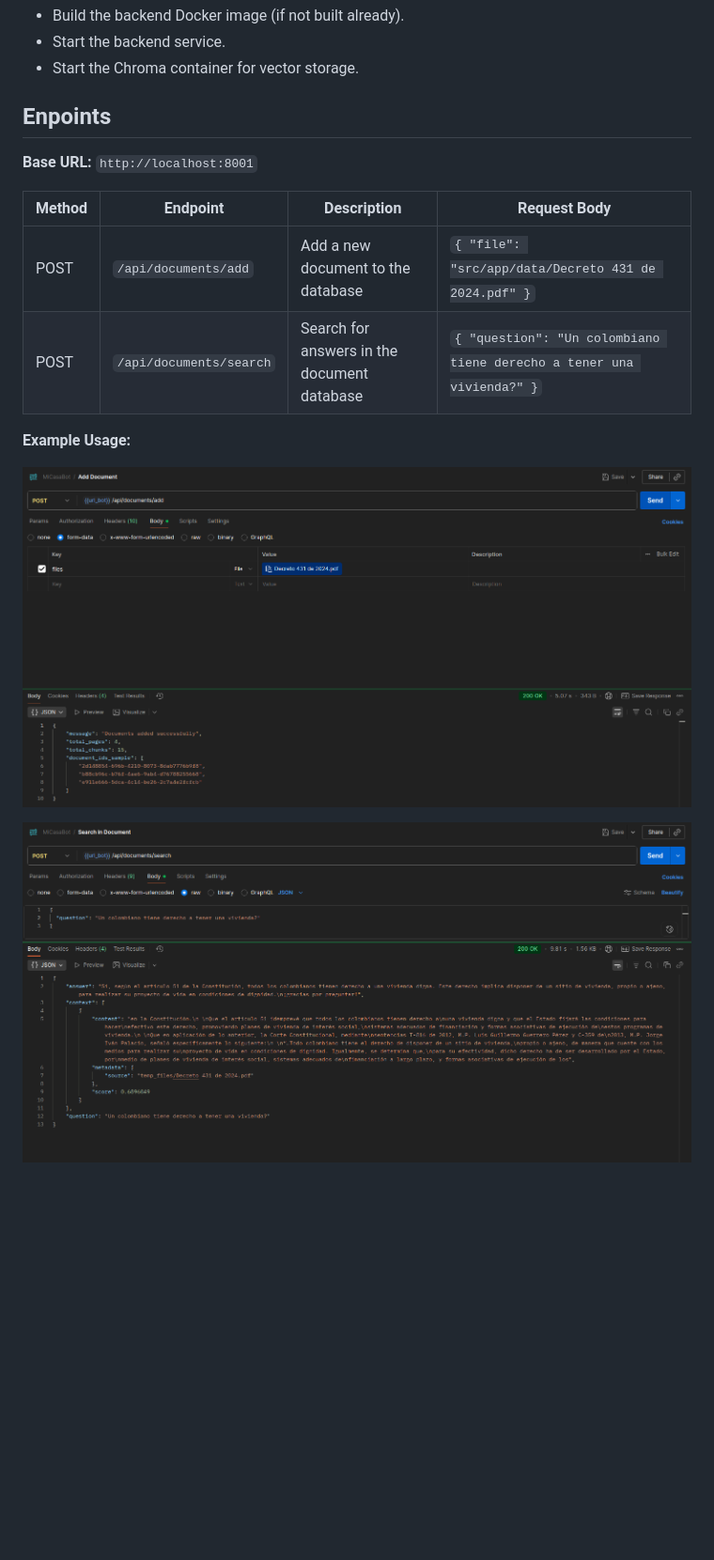
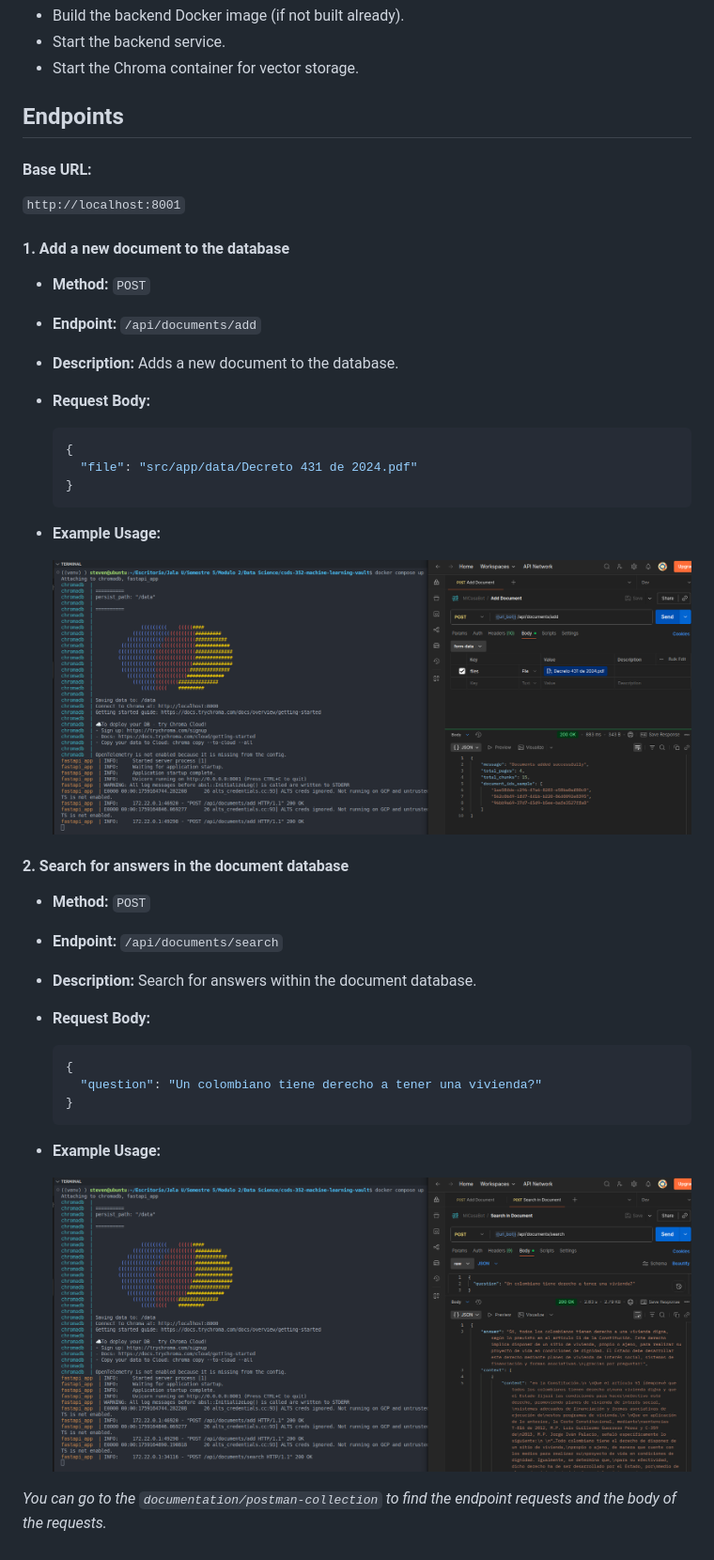
Before and after one commit to stevemsm19/micasabot, a Markdown page: README.md, the part around the change. Shown: that part at 94% size. Drawn GitHub-style; pictures changed too: documentation/images/capstone/example_add_document_request.png (added), documentation/images/capstone/example_search_request.png (added), images/example_add_document_request.png (deleted); blank space fills up the shorter version.

Commit message:
Add usage example to README

````diff
--- a/README.md
+++ b/README.md
@@ -75,17 +75,44 @@ This command will:
 * Start the backend service.
 * Start the Chroma container for vector storage.
 
-## Enpoints
+## **Endpoints**
 
-**Base URL:** `http://localhost:8001`
+#### **Base URL:**
 
-| Method | Endpoint                | Description                             | Request Body                                                                                           |
-| ------ | ---------------------- | --------------------------------------- | ------------------------------------------------------------------------------------------------------ |
-| POST   | `/api/documents/add`    | Add a new document to the database       | `{ "file": "src/app/data/Decreto 431 de 2024.pdf" }`                                                   |
-| POST   | `/api/documents/search` | Search for answers in the document database | `{ "question": "Un colombiano tiene derecho a tener una vivienda?" }`                                  |
+`http://localhost:8001`
 
-**Example Usage:**
+#### 1. **Add a new document to the database**
 
-![alt text](./images/example_add_document_request.png)
+- **Method:** `POST`
+- **Endpoint:** `/api/documents/add`
+- **Description:** Adds a new document to the database.
+- **Request Body:**
 
-![alt text](./images/example_search_request.png)
+  ```json
+  {
+    "file": "src/app/data/Decreto 431 de 2024.pdf"
+  }
+  ```
+
+- **Example Usage:**
+
+  ![Add Document Example](./documentation/images/capstone/example_add_document_request.png)
+
+#### 2. **Search for answers in the document database**
+
+- **Method:** `POST`
+- **Endpoint:** `/api/documents/search`
+- **Description:** Search for answers within the document database.
+- **Request Body:**
+
+  ```json
+  {
+    "question": "Un colombiano tiene derecho a tener una vivienda?"
+  }
+  ```
+
+* **Example Usage:**
+
+  ![Search Example](./documentation/images/capstone/example_search_request.png)
+
+*You can go to the `documentation/postman-collection` to find the endpoint requests and the body of the requests.*
````
Also changed, not shown: documentation/images/capstone/architecture.png (renamed from images/architecture.png).
